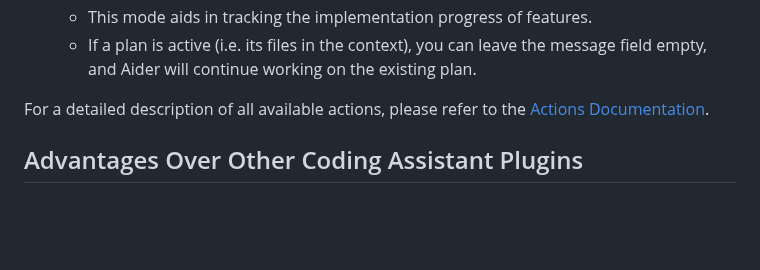
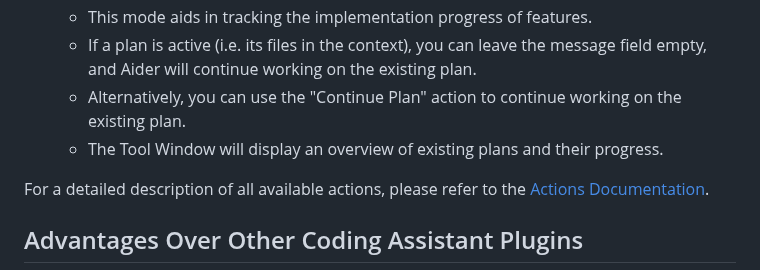
Before and after one commit to p-wegner/coding-aider, a Markdown page: README.md, the part around the change. Rendered like a GitHub page; blank space fills up the shorter version.

Commit message:
docs: update README with 'Continue Plan' action and Tool Window overview

```diff
--- a/README.md
+++ b/README.md
@@ -69,6 +69,8 @@ Additionally API keys for the LLM Providers you intend to use are required.
     - Once a plan is created, Aider will automatically update it to reflect current progress and any new requirements.
     - This mode aids in tracking the implementation progress of features.
     - If a plan is active (i.e. its files in the context), you can leave the message field empty, and Aider will continue working on the existing plan.
+    - Alternatively, you can use the "Continue Plan" action to continue working on the existing plan.
+    - The Tool Window will display an overview of existing plans and their progress.
 
 For a detailed description of all available actions, please refer to the [Actions Documentation](docs/actions.md).
 
```
